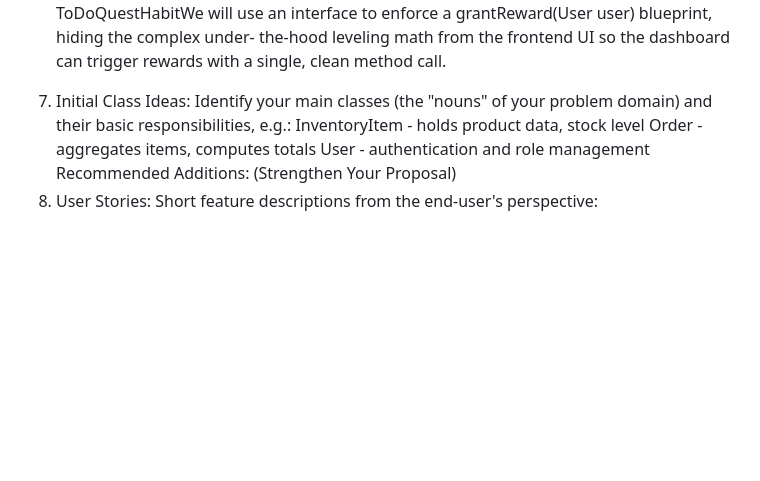
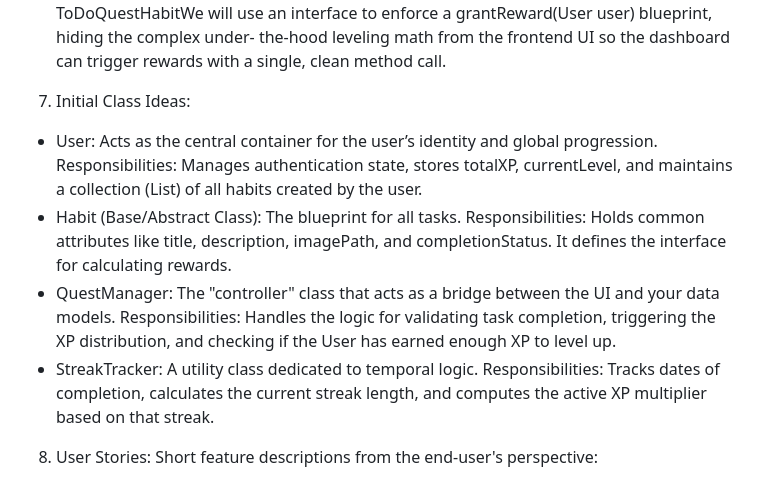
Before and after one commit to rheyan-prim/LBYCPOB-Final-Project-Habit-Quest, a Markdown page: README.md, the part around the change. Drawn GitHub-style; blank space fills up the shorter version.

Commit message:
Changed Initial Class Ideas to have more specific ideas in README.md

```diff
--- a/README.md
+++ b/README.md
@@ -20,11 +20,16 @@ Habit Quest is a gamified habit-tracking application that transforms daily perso
 -	Polymorphism - calculateXPReward() → overridden per habit type We will override a single reward method across different habit subclasses so the system can dynamically 							calculate a flat XP rate for standard daily tasks while scaling higher XP rewards for difficult, one-time epic quests.
 -	Abstraction - Rewardable interface → implemented by DailyQuestHabit, ToDoQuestHabitWe will use an interface to enforce a grantReward(User user) blueprint, hiding the complex under-			the-hood leveling math from the frontend UI so the dashboard can trigger rewards with a single, clean method call.
 7.	Initial Class Ideas:
-    Identify your main classes (the "nouns" of your problem domain) and their basic responsibilities, e.g.:
-        InventoryItem - holds product data, stock level
-        Order - aggregates items, computes totals
-        User - authentication and role management
-Recommended Additions: (Strengthen Your Proposal)
+-   User: Acts as the central container for the user’s identity and global progression.
+      Responsibilities: Manages authentication state, stores totalXP, currentLevel, and maintains a collection (List<Habit>) of all habits created by the user.
+-   Habit (Base/Abstract Class): The blueprint for all tasks.
+      Responsibilities: Holds common attributes like title, description, imagePath, and completionStatus. It defines the interface for calculating rewards.
+-   QuestManager: The "controller" class that acts as a bridge between the UI and your data models.
+      Responsibilities: Handles the logic for validating task completion, triggering the XP distribution, and checking if the User has earned enough XP to level up.
+-   StreakTracker: A utility class dedicated to temporal logic.
+      Responsibilities: Tracks dates of completion, calculates the current streak length, and computes the active XP multiplier based on that streak.
+
+
 8.	User Stories: Short feature descriptions from the end-user's perspective:
 - As a gamer and productivity enthusiast, I want my habits to reward me with XP and levels so that I feel a sense of RPG-style progression and stays motivated to maintain my routines.
 - As a student or working professional, I want to create custom habits with my own titles, descriptions, and uploaded images through the UI so that my dashboard feels personalized to my specific lifestyle.
```
